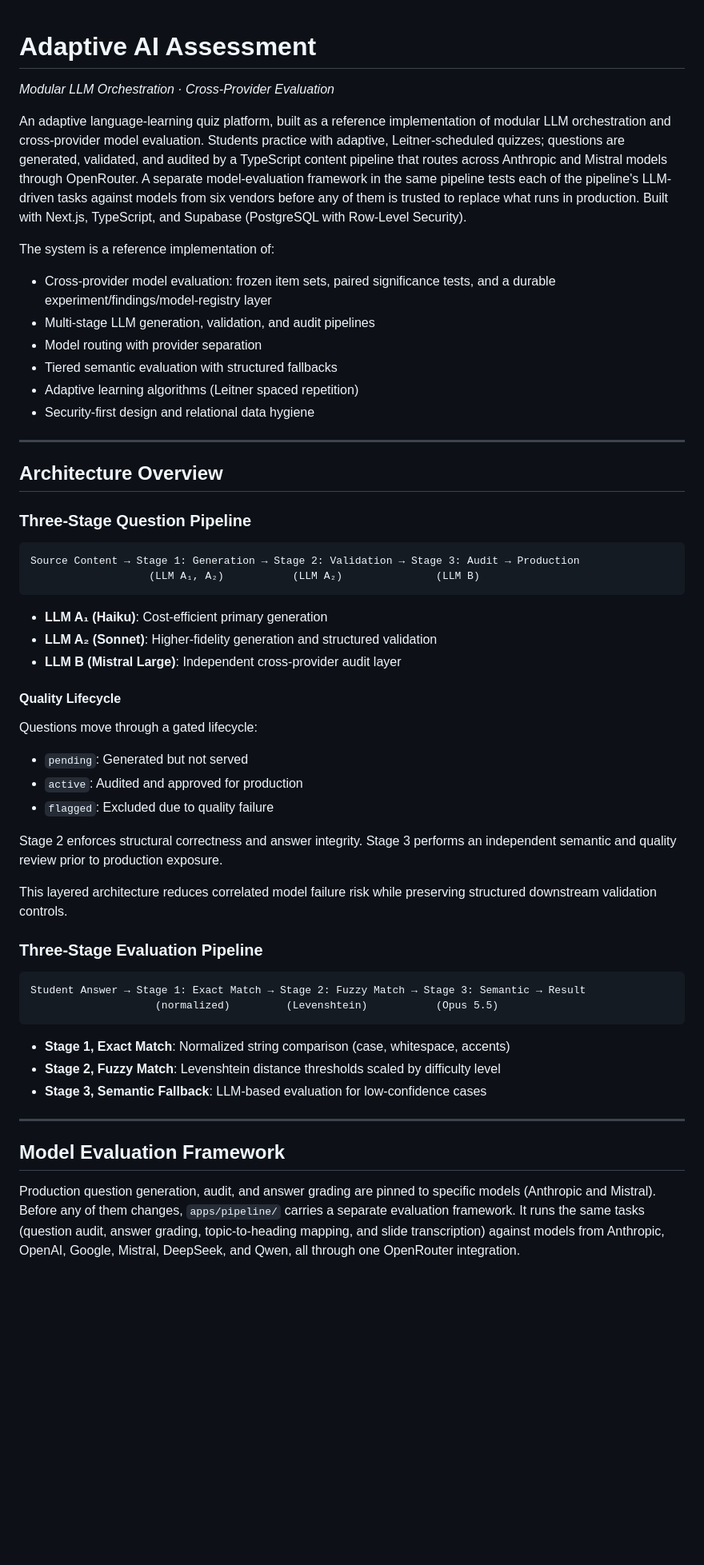
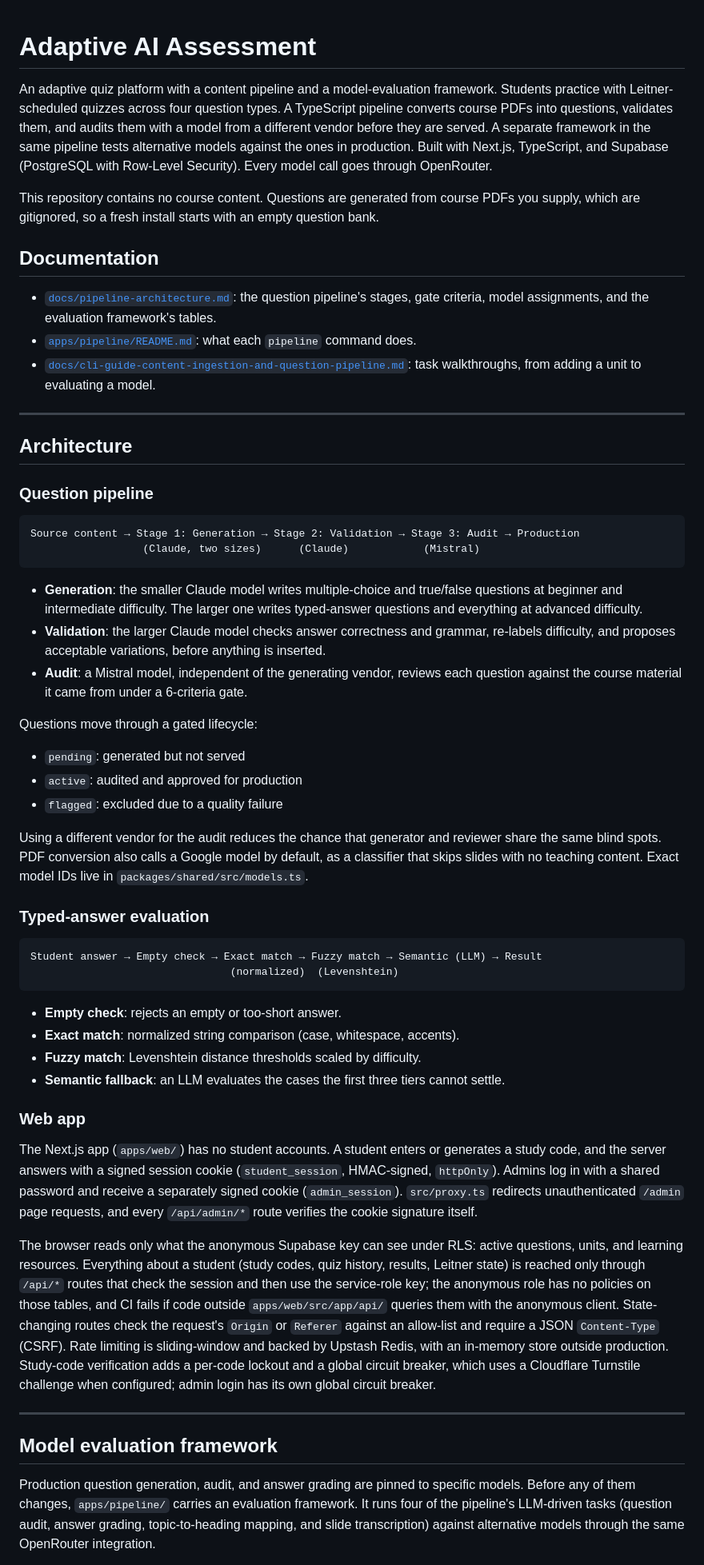
Before and after one commit to dlasley/adaptive-ai-assessment, a Markdown page: README.md, the part around one of its changes. Shown at 80% size. Rendered like a GitHub page; blank space fills up the shorter version.

````diff
--- a/README.md
+++ b/README.md
@@ -1,58 +1,59 @@
 # Adaptive AI Assessment
-_Modular LLM Orchestration · Cross-Provider Evaluation_
 
-An adaptive language-learning quiz platform, built as a reference implementation of modular LLM orchestration and cross-provider model evaluation. Students practice with adaptive, Leitner-scheduled quizzes; questions are generated, validated, and audited by a TypeScript content pipeline that routes across Anthropic and Mistral models through OpenRouter. A separate model-evaluation framework in the same pipeline tests each of the pipeline's LLM-driven tasks against models from six vendors before any of them is trusted to replace what runs in production. Built with Next.js, TypeScript, and Supabase (PostgreSQL with Row-Level Security).
+An adaptive quiz platform with a content pipeline and a model-evaluation framework. Students practice with Leitner-scheduled quizzes across four question types. A TypeScript pipeline converts course PDFs into questions, validates them, and audits them with a model from a different vendor before they are served. A separate framework in the same pipeline tests alternative models against the ones in production. Built with Next.js, TypeScript, and Supabase (PostgreSQL with Row-Level Security). Every model call goes through OpenRouter.
 
-The system is a reference implementation of:
+This repository contains no course content. Questions are generated from course PDFs you supply, which are gitignored, so a fresh install starts with an empty question bank.
 
-- Cross-provider model evaluation: frozen item sets, paired significance tests, and a durable experiment/findings/model-registry layer
-- Multi-stage LLM generation, validation, and audit pipelines
-- Model routing with provider separation
-- Tiered semantic evaluation with structured fallbacks
-- Adaptive learning algorithms (Leitner spaced repetition)
-- Security-first design and relational data hygiene
+## Documentation
+
+- [`docs/pipeline-architecture.md`](docs/pipeline-architecture.md): the question pipeline's stages, gate criteria, model assignments, and the evaluation framework's tables.
+- [`apps/pipeline/README.md`](apps/pipeline/README.md): what each `pipeline` command does.
+- [`docs/cli-guide-content-ingestion-and-question-pipeline.md`](docs/cli-guide-content-ingestion-and-question-pipeline.md): task walkthroughs, from adding a unit to evaluating a model.
 
 ---
 
-## Architecture Overview
+## Architecture
 
-### Three-Stage Question Pipeline
+### Question pipeline
 
 ```text
-Source Content → Stage 1: Generation → Stage 2: Validation → Stage 3: Audit → Production
-                   (LLM A₁, A₂)           (LLM A₂)               (LLM B)
+Source content → Stage 1: Generation → Stage 2: Validation → Stage 3: Audit → Production
+                  (Claude, two sizes)      (Claude)            (Mistral)
 ```
 
-- **LLM A₁ (Haiku)**: Cost-efficient primary generation
-- **LLM A₂ (Sonnet)**: Higher-fidelity generation and structured validation
-- **LLM B (Mistral Large)**: Independent cross-provider audit layer
-
-#### Quality Lifecycle
+- **Generation**: the smaller Claude model writes multiple-choice and true/false questions at beginner and intermediate difficulty. The larger one writes typed-answer questions and everything at advanced difficulty.
+- **Validation**: the larger Claude model checks answer correctness and grammar, re-labels difficulty, and proposes acceptable variations, before anything is inserted.
+- **Audit**: a Mistral model, independent of the generating vendor, reviews each question against the course material it came from under a 6-criteria gate.
 
 Questions move through a gated lifecycle:
 
-- `pending`: Generated but not served
-- `active`: Audited and approved for production
-- `flagged`: Excluded due to quality failure
+- `pending`: generated but not served
+- `active`: audited and approved for production
+- `flagged`: excluded due to a quality failure
 
-Stage 2 enforces structural correctness and answer integrity. Stage 3 performs an independent semantic and quality review prior to production exposure.
+Using a different vendor for the audit reduces the chance that generator and reviewer share the same blind spots. PDF conversion also calls a Google model by default, as a classifier that skips slides with no teaching content. Exact model IDs live in `packages/shared/src/models.ts`.
 
-This layered architecture reduces correlated model failure risk while preserving structured downstream validation controls.
-
-### Three-Stage Evaluation Pipeline
+### Typed-answer evaluation
 
 ```text
-Student Answer → Stage 1: Exact Match → Stage 2: Fuzzy Match → Stage 3: Semantic → Result
-                    (normalized)         (Levenshtein)           (Opus 5.5)
+Student answer → Empty check → Exact match → Fuzzy match → Semantic (LLM) → Result
+                                (normalized)  (Levenshtein)
 ```
 
-- **Stage 1, Exact Match**: Normalized string comparison (case, whitespace, accents)
-- **Stage 2, Fuzzy Match**: Levenshtein distance thresholds scaled by difficulty level
-- **Stage 3, Semantic Fallback**: LLM-based evaluation for low-confidence cases
+- **Empty check**: rejects an empty or too-short answer.
+- **Exact match**: normalized string comparison (case, whitespace, accents).
+- **Fuzzy match**: Levenshtein distance thresholds scaled by difficulty.
+- **Semantic fallback**: an LLM evaluates the cases the first three tiers cannot settle.
+
+### Web app
+
+The Next.js app (`apps/web/`) has no student accounts. A student enters or generates a study code, and the server answers with a signed session cookie (`student_session`, HMAC-signed, `httpOnly`). Admins log in with a shared password and receive a separately signed cookie (`admin_session`). `src/proxy.ts` redirects unauthenticated `/admin` page requests, and every `/api/admin/*` route verifies the cookie signature itself.
+
+The browser reads only what the anonymous Supabase key can see under RLS: active questions, units, and learning resources. Everything about a student (study codes, quiz history, results, Leitner state) is reached only through `/api/*` routes that check the session and then use the service-role key; the anonymous role has no policies on those tables, and CI fails if code outside `apps/web/src/app/api/` queries them with the anonymous client. State-changing routes check the request's `Origin` or `Referer` against an allow-list and require a JSON `Content-Type` (CSRF). Rate limiting is sliding-window and backed by Upstash Redis, with an in-memory store outside production. Study-code verification adds a per-code lockout and a global circuit breaker, which uses a Cloudflare Turnstile challenge when configured; admin login has its own global circuit breaker.
 
 ---
 
-## Model Evaluation Framework
+## Model evaluation framework
 
-Production question generation, audit, and answer grading are pinned to specific models (Anthropic and Mistral). Before any of them changes, `apps/pipeline/` carries a separate evaluation framework. It runs the same tasks (question audit, answer grading, topic-to-heading mapping, and slide transcription) against models from Anthropic, OpenAI, Google, Mistral, DeepSeek, and Qwen, all through one OpenRouter integration.
+Production question generation, audit, and answer grading are pinned to specific models. Before any of them changes, `apps/pipeline/` carries an evaluation framework. It runs four of the pipeline's LLM-driven tasks (question audit, answer grading, topic-to-heading mapping, and slide transcription) against alternative models through the same OpenRouter integration.
 
````
Also changed, not shown: other parts of README.md (+65 -146 lines).
